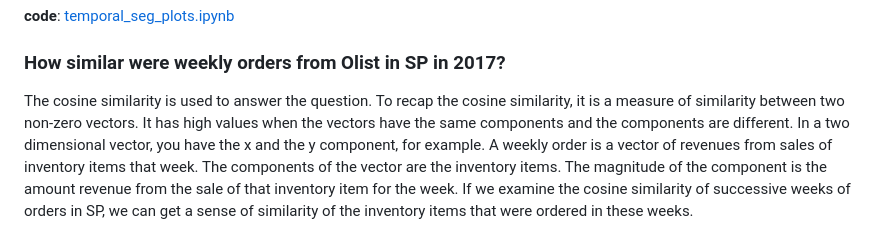
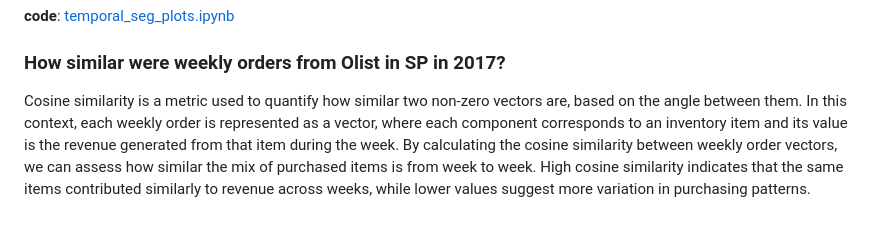
Before and after one commit to rajivsam/descriptive_analytics, a Markdown page: examples/olist_case_study/picture_summary_SP_2017.md, the part around the change. GitHub-like rendering.

Commit message:
Cosine similarity copilot review.

```diff
--- a/examples/olist_case_study/picture_summary_SP_2017.md
+++ b/examples/olist_case_study/picture_summary_SP_2017.md
@@ -20,7 +20,7 @@ When we look at the distribution of Olist orders by state, we see that Sau Paulo
 
 
 ### How similar were weekly orders from Olist in SP in 2017?
-The cosine similarity is used to answer the question. To recap the cosine similarity, it is a measure of similarity between two non-zero vectors. It has high values when the vectors have the same components and the components are different. In a two dimensional vector, you have the x and the y component, for example. A weekly order is a vector of revenues from sales of inventory items that week. The components of the vector are the inventory items. The magnitude of the component is the amount revenue from the sale of that inventory item for the week. If we examine the cosine similarity of successive weeks of orders in SP, we can get a sense of similarity of the inventory items that were ordered in these weeks.
+Cosine similarity is a metric used to quantify how similar two non-zero vectors are, based on the angle between them. In this context, each weekly order is represented as a vector, where each component corresponds to an inventory item and its value is the revenue generated from that item during the week. By calculating the cosine similarity between weekly order vectors, we can assess how similar the mix of purchased items is from week to week. High cosine similarity indicates that the same items contributed similarly to revenue across weeks, while lower values suggest more variation in purchasing patterns.
 
 ![weekly cosine similarity](../../images/cs_2017_SP.png)
 
```
